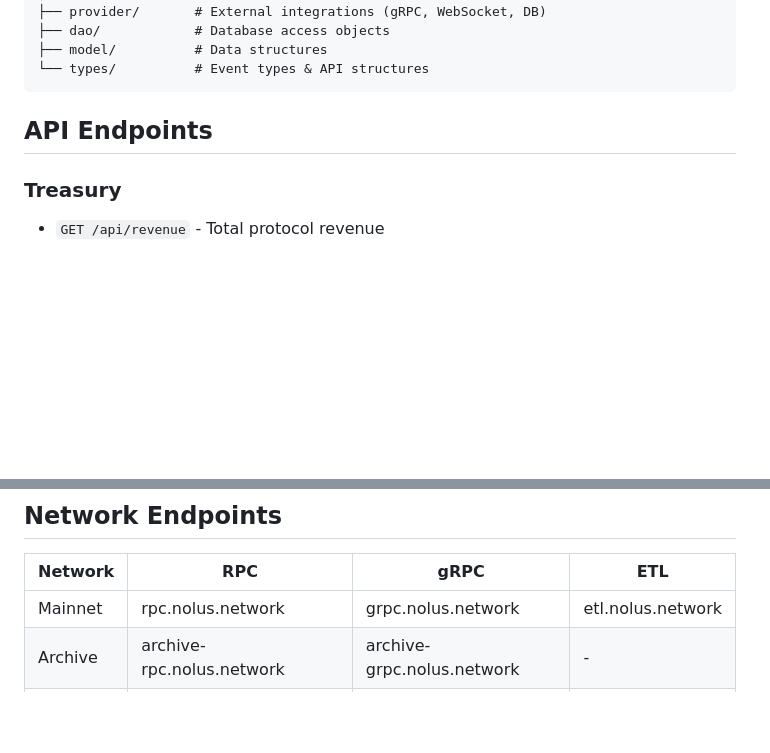
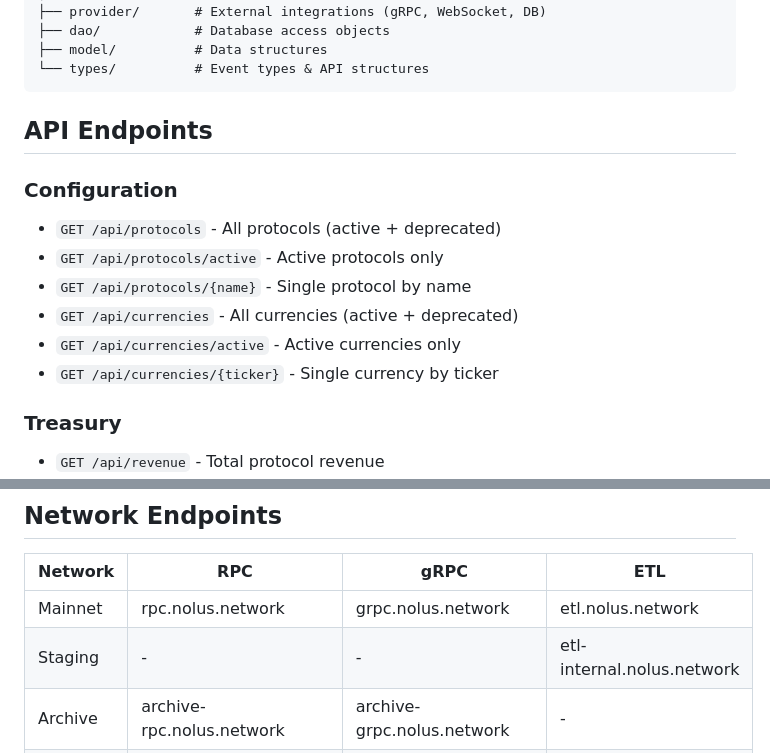
Before and after one commit to nolus-protocol/extract-transform-load, a Markdown page: README.md, 2 parts joined by grey strips. Drawn GitHub-style; blank space fills up the shorter version.

Commit message:
docs: add configuration endpoints and staging network to README

```diff
--- a/README.md
+++ b/README.md
@@ -108,6 +108,14 @@ src/
 
 ## API Endpoints
 
+### Configuration
+- `GET /api/protocols` - All protocols (active + deprecated)
+- `GET /api/protocols/active` - Active protocols only
+- `GET /api/protocols/{name}` - Single protocol by name
+- `GET /api/currencies` - All currencies (active + deprecated)
+- `GET /api/currencies/active` - Active currencies only
+- `GET /api/currencies/{ticker}` - Single currency by ticker
+
 ### Treasury
 - `GET /api/revenue` - Total protocol revenue
 - `GET /api/distributed` - Total distributed rewards
@@ -175,6 +183,7 @@ journalctl -u etl -f  # View logs
 | Network | RPC | gRPC | ETL |
 |---------|-----|------|-----|
 | Mainnet | rpc.nolus.network | grpc.nolus.network | etl.nolus.network |
+| Staging | - | - | etl-internal.nolus.network |
 | Archive | archive-rpc.nolus.network | archive-grpc.nolus.network | - |
 | Testnet | rila-cl.nolus.network:26657 | rila-cl.nolus.network:9090 | - |
 
```
